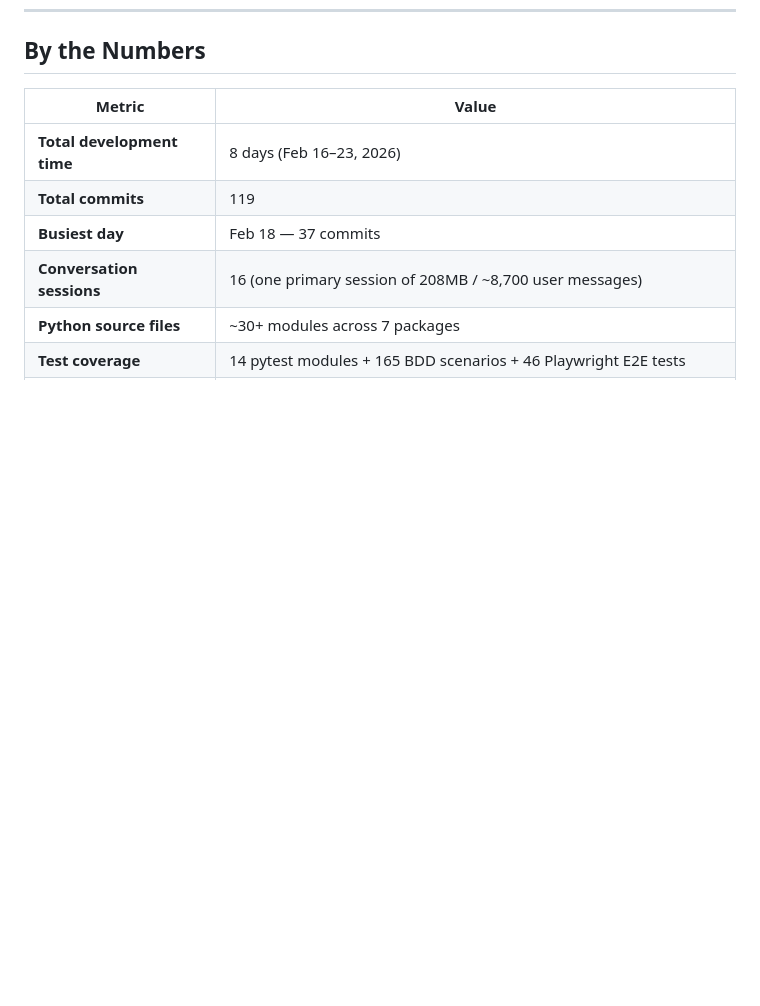
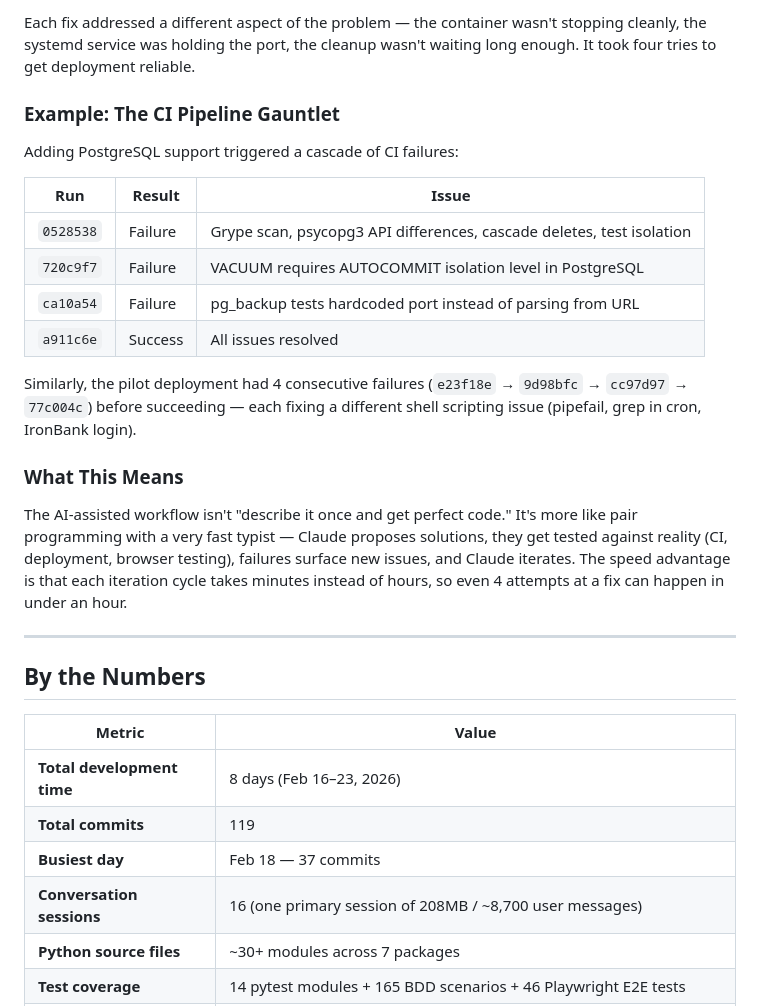
Before and after one commit to blake-perkins/INtelliBOX, a Markdown page: docs/claude_collaboration_report.md, the part around one of its changes. GitHub-like rendering; blank space fills up the shorter version.

```diff
--- a/docs/claude_collaboration_report.md
+++ b/docs/claude_collaboration_report.md
@@ -302,3 +347,24 @@ Claude could write deployment scripts, CI/CD pipelines, and infrastructure-as-co
+Each fix addressed a different aspect of the problem — the container wasn't stopping cleanly, the systemd service was holding the port, the cleanup wasn't waiting long enough. It took four tries to get deployment reliable.
+
+### Example: The CI Pipeline Gauntlet
+
+Adding PostgreSQL support triggered a cascade of CI failures:
+
+| Run | Result | Issue |
+|-----|--------|-------|
+| `0528538` | Failure | Grype scan, psycopg3 API differences, cascade deletes, test isolation |
+| `720c9f7` | Failure | VACUUM requires AUTOCOMMIT isolation level in PostgreSQL |
+| `ca10a54` | Failure | pg_backup tests hardcoded port instead of parsing from URL |
+| `a911c6e` | Success | All issues resolved |
+
+Similarly, the pilot deployment had 4 consecutive failures (`e23f18e` → `9d98bfc` → `cc97d97` → `77c004c`) before succeeding — each fixing a different shell scripting issue (pipefail, grep in cron, IronBank login).
+
+### What This Means
+
+The AI-assisted workflow isn't "describe it once and get perfect code." It's more like pair programming with a very fast typist — Claude proposes solutions, they get tested against reality (CI, deployment, browser testing), failures surface new issues, and Claude iterates. The speed advantage is that each iteration cycle takes minutes instead of hours, so even 4 attempts at a fix can happen in under an hour.
+
+---
+
 ## By the Numbers
 
 | Metric | Value |
```
Also changed, not shown: other parts of docs/claude_collaboration_report.md (+45 -0 lines).
